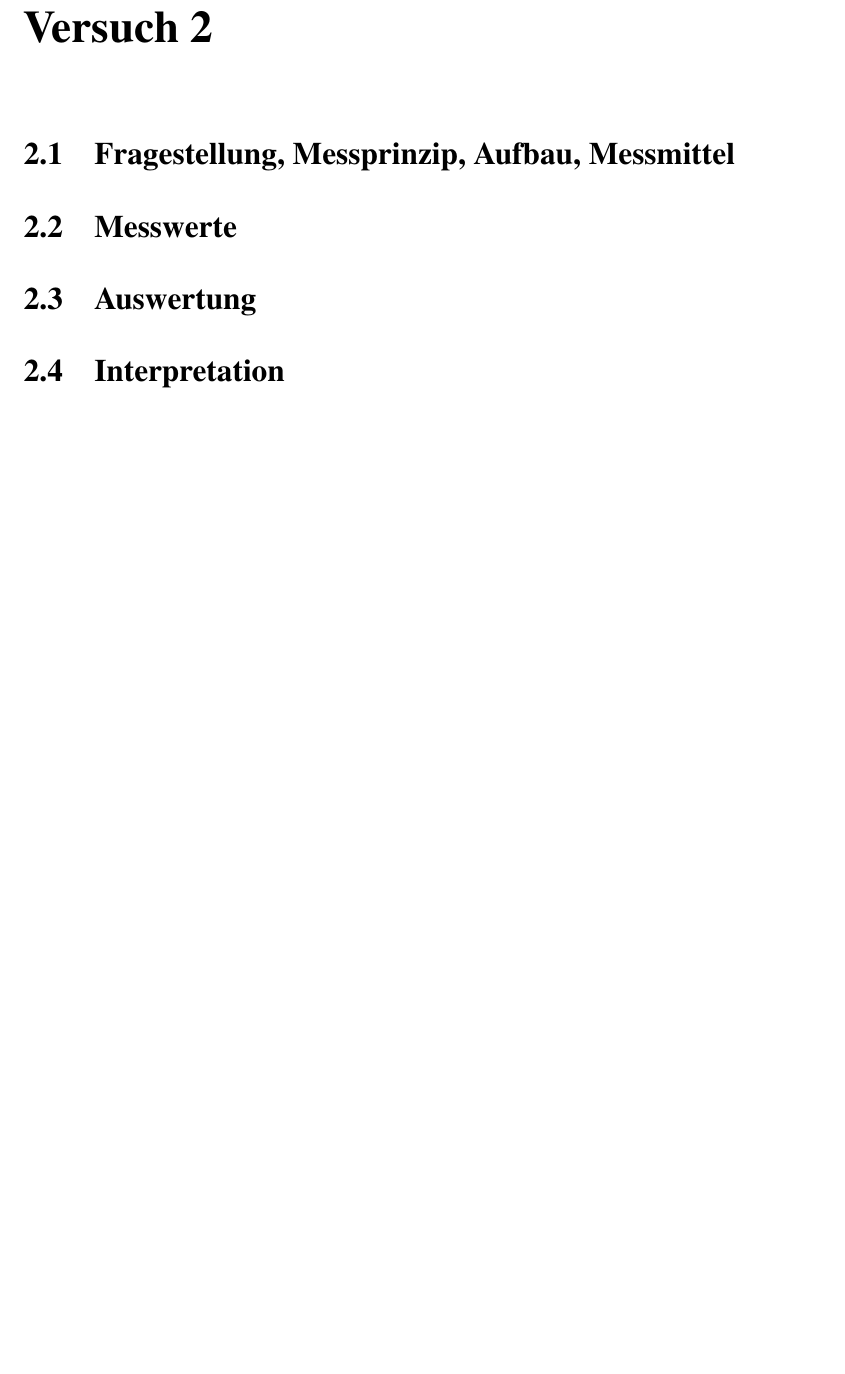
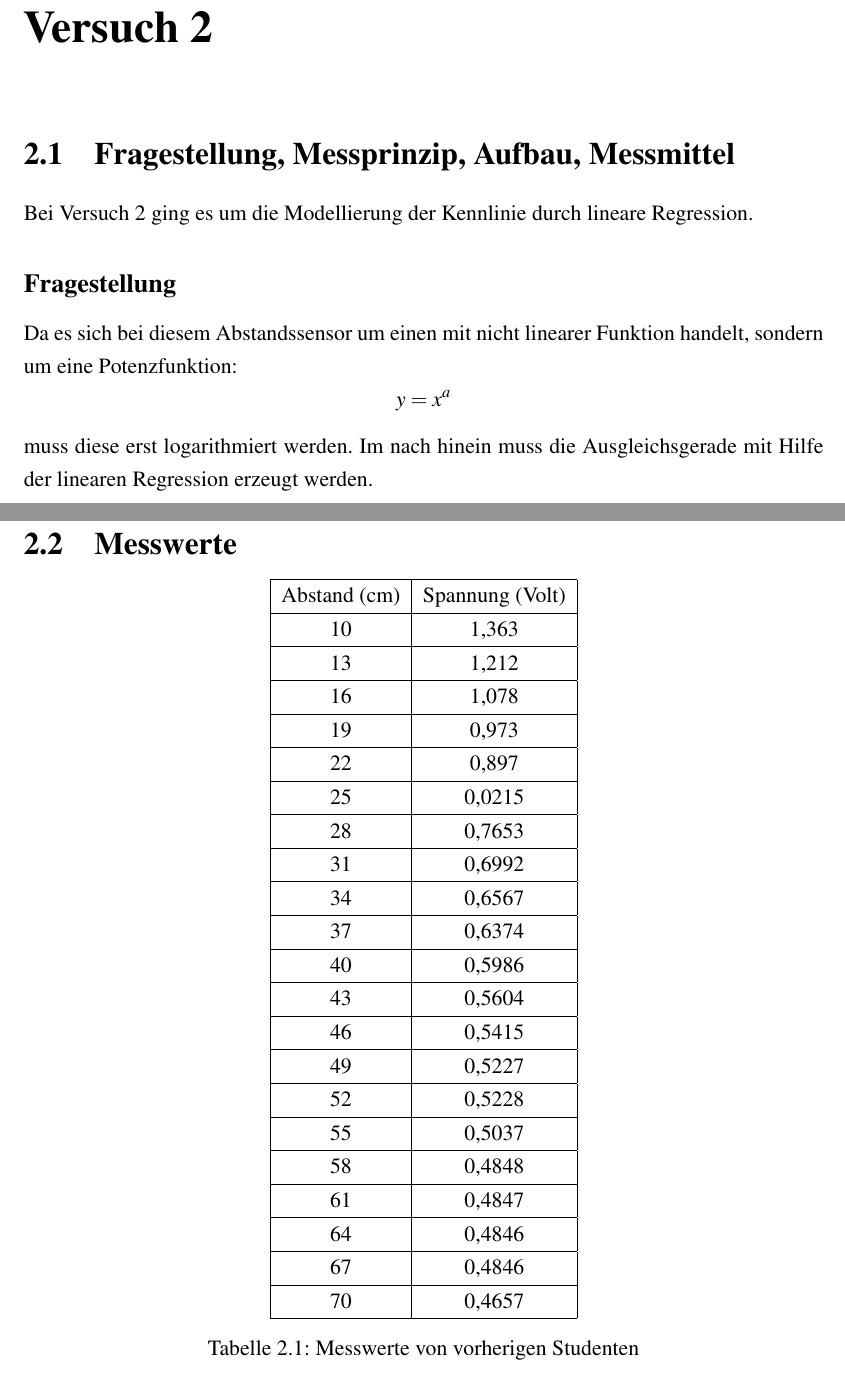
Before and after one commit to Salumati/SSSLabor_WS20, a LaTeX document (Versuch1/SSS_Laborbericht.tex, which reads Versuch1/chapters/chapter2.tex): part of page 14 of 16 before the commit and two parts of pages 14 and 15 of 20 after it, the two joined at a grey line, cut so that both start at the same text, the shorter picture padded with empty space. Compiled offline with pdfLaTeX.

Commit message:
versuch2

```diff
--- a/Versuch1/chapters/chapter2.tex
+++ b/Versuch1/chapters/chapter2.tex
@@ -5,5 +5,67 @@
 \label{chap:VERSUCH_2_FRAGESTELLUNG}
 
 
+
+
+Bei Versuch 2 ging es um die Modellierung der Kennlinie durch lineare Regression.
+
+\subsection*{Fragestellung}
+
+	Da es sich bei diesem Abstandssensor um einen mit nicht linearer Funktion handelt, sondern um eine Potenzfunktion:
+	\begin{equation*}
+  	y = x^a
+\end{equation*}
+	muss diese erst logarithmiert werden. Im nach hinein muss  die Ausgleichsgerade mit Hilfe der linearen Regression erzeugt werden.
+
+
 \section{Messwerte}
 \label{chap:VERSUCH_2_MESSWERTE}
+\begin{center}
+\begin{tabular}{|c|c|}
+\hline
+Abstand (cm) & Spannung (Volt) \\
+\hline
+10 & 1,363 \\
+\hline
+13 & 1,212 \\
+\hline
+16 & 1,078 \\
+\hline
+19 & 0,973 \\
+\hline
+22 & 0,897 \\
+\hline
+25 & 0,0215 \\
+\hline
+28 & 0,7653 \\
+\hline
+31 & 0,6992 \\
+\hline
+34 & 0,6567 \\
+\hline
+37 & 0,6374 \\
+\hline
+40 & 0,5986 \\
+\hline
+43 & 0,5604 \\
+\hline
+46 & 0,5415 \\
+\hline
+49 & 0,5227 \\
+\hline
+52 & 0,5228 \\
+\hline
+55 & 0,5037 \\
+\hline
+58 & 0,4848 \\
+\hline
+61 & 0,4847 \\
+\hline
+64 & 0,4846 \\
+\hline
+67 & 0,4846 \\
+\hline
+70 & 0,4657 \\
+\hline
+\end{tabular}
+\captionof{table}{Messwerte von vorherigen Studenten}\label{messdatenBlatt}
@@ -13,3 +105,2 @@
 
 \section{Interpretation}
-\label{chap:VERSUCH_2_INTERPRETATION}
```
Also changed, not shown: Versuch1/chapters/chapter2.tex (36 more changed lines).
